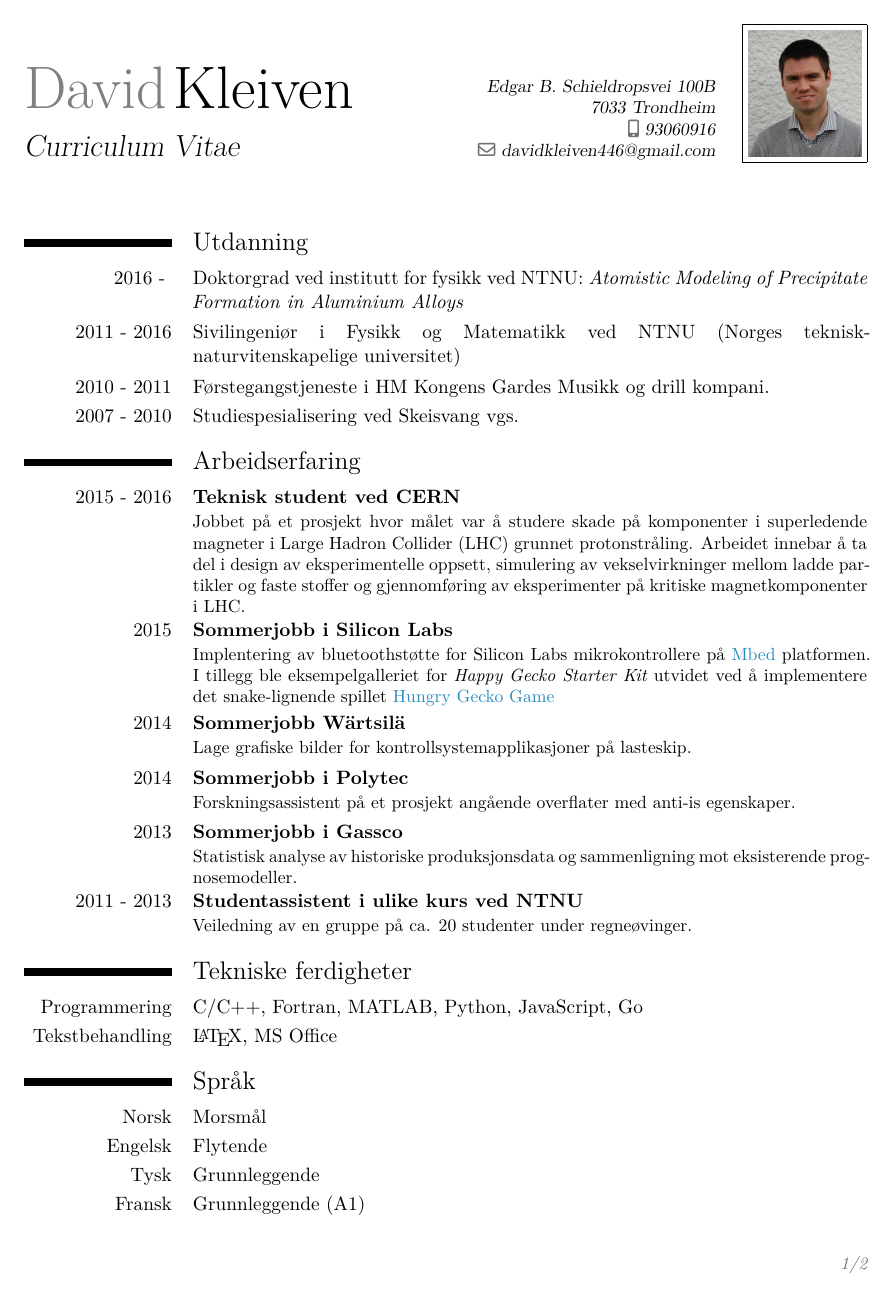
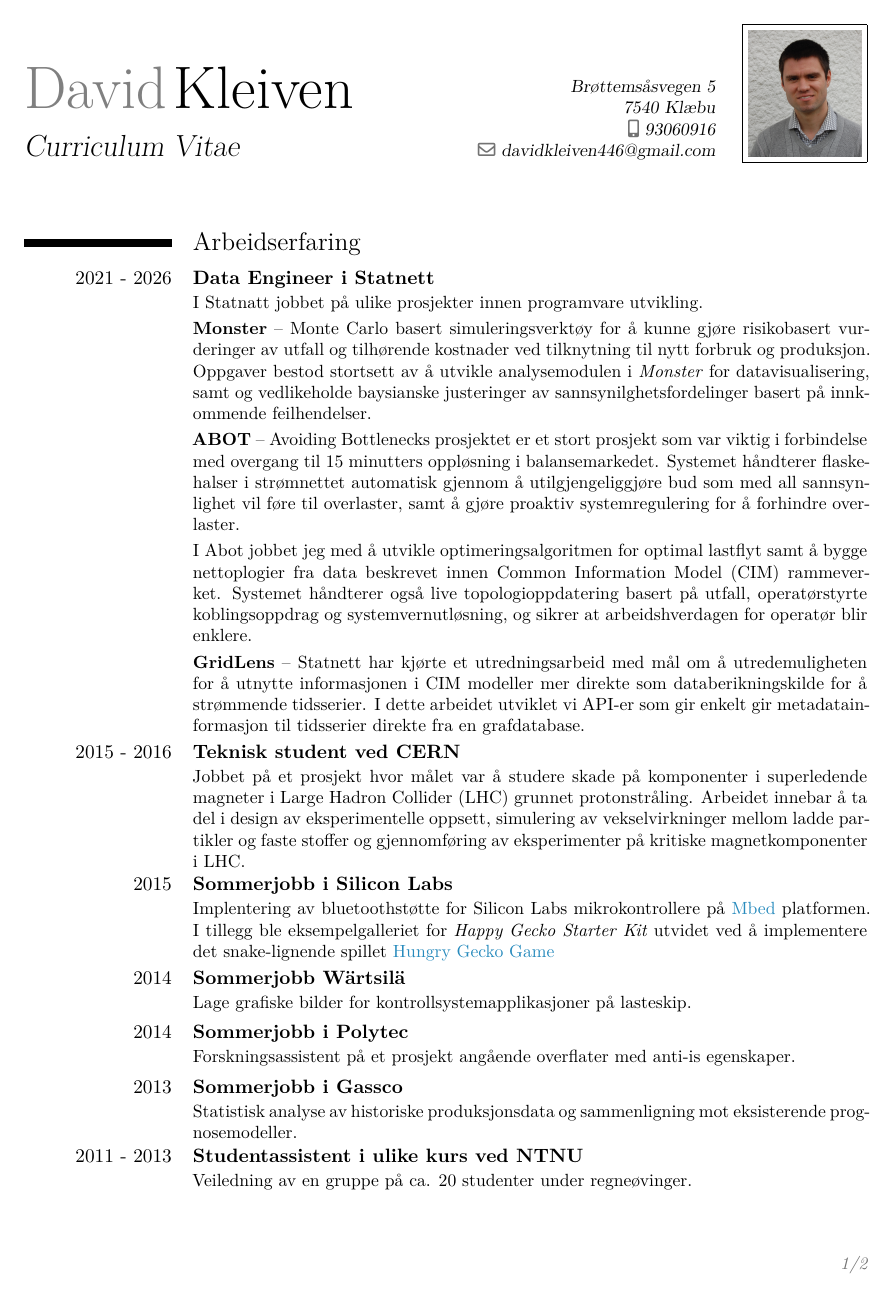
Before and after one commit to davidkleiven/CurVit, a LaTeX CV (CV/CVnorskModern.tex): page 1 of 2. Compiled offline with XeLaTeX.

Commit message:
update cv

```diff
--- a/CV/CVnorskModern.tex
+++ b/CV/CVnorskModern.tex
@@ -5,10 +5,14 @@
 \moderncvcolor{blue}
 \usepackage{filecontents}
 \usepackage{fontspec}
+\usepackage{enumitem}
+\setlist[itemize]{noitemsep, topsep=2pt}
+
 \defaultfontfeatures{Ligatures=TeX}
 \definecolor{linkColor}{rgb}{0.156 0.546 0.742}
 
 \newcommand\Colorhref[3][cyan]{\href{#2}{\small\color{#1}#3}}
+\newcommand{\projsep}{\par\smallskip\noindent}
 \makeatletter
 \renewcommand*{\bibliographyitemlabel}{\@biblabel{\arabic{enumiv}}}
 \makeatother
@@ -67,7 +71,7 @@
 \firstname{David}
 \lastname{Kleiven}
 \title{Curriculum Vitae}
-\address{Edgar B. Schieldropsvei 100B}{7033 Trondheim}
+\address{Brøttemsåsvegen 5}{7540 Klæbu}
 \mobile{93060916}
 \email{davidkleiven446@gmail.com}
 \photo[64pt]{../imageCrop.jpg}
@@ -75,13 +79,21 @@
 \begin{document}
 \makecvtitle
 
-\section{Utdanning}
-\cvitem{2016 - }{Doktorgrad ved institutt for fysikk ved NTNU: \emph{Atomistic Modeling of Precipitate Formation in Aluminium Alloys}}
-\cvitem{2011 - 2016}{Sivilingeniør i Fysikk og Matematikk ved NTNU (Norges teknisk-naturvitenskapelige universitet)}
-\cvitem{2010 - 2011}{Førstegangstjeneste i HM Kongens Gardes Musikk og drill kompani.}
-\cvitem{2007 - 2010}{Studiespesialisering ved Skeisvang vgs.}
+\section{Arbeidserfaring}
+\cventry{2021 - 2026}{Data Engineer i Statnett}{}{}{}{
+I Statnatt jobbet på ulike prosjekter innen programvare utvikling.\projsep
+\textbf{Monster} --  Monte Carlo basert simuleringsverktøy for å kunne gjøre risikobasert vurderinger av utfall og tilhørende kostnader ved tilknytning til nytt forbruk og produksjon.
+Oppgaver bestod stortsett av å utvikle analysemodulen i \emph{Monster} for datavisualisering, samt og vedlikeholde baysianske justeringer av sannsynilghetsfordelinger basert på innkommende feilhendelser. \projsep
+\textbf{ABOT} -- Avoiding Bottlenecks prosjektet er et stort prosjekt som var viktig i forbindelse med overgang til 15 minutters oppløsning i balansemarkedet.
+Systemet håndterer flaskehalser i strømnettet automatisk gjennom å utilgjengeliggjøre bud som med all sannsynlighet vil føre til overlaster, samt å
+gjøre proaktiv systemregulering for å forhindre overlaster.\projsep
+I Abot jobbet jeg med å utvikle optimeringsalgoritmen for optimal lastflyt samt å bygge nettoplogier fra data beskrevet innen Common Information Model (CIM) rammeverket.
+Systemet håndterer også live topologioppdatering basert på utfall, operatørstyrte koblingsoppdrag og systemvernutløsning, og sikrer at arbeidshverdagen for operatør blir enklere.\projsep
+\textbf{GridLens} -- Statnett har kjørte et utredningsarbeid med mål om å utredemuligheten for å utnytte informasjonen i CIM modeller mer direkte som databerikningskilde for å strømmende tidsserier.
+	I dette arbeidet utviklet vi API-er som gir enkelt gir metadatainformasjon til tidsserier direkte fra en grafdatabase.
+}
 
-\section{Arbeidserfaring}
+
 \cventry{2015 - 2016}{Teknisk student ved CERN}{}{}{}{
 Jobbet på et prosjekt hvor målet var å studere skade på komponenter i superledende magneter
 i Large Hadron Collider (LHC) grunnet protonstråling.
@@ -105,3 +117,4 @@ og sammenligning mot eksisterende prognosemodeller.}
 Veiledning av en gruppe på ca. 20 studenter under regneøvinger.
 }
 
+\section{Utdanning}
@@ -115,8 +138,8 @@ Veiledning av en gruppe på ca. 20 studenter under regneøvinger.
 \cvitem{Tysk}{Grunnleggende}
 \cvitem{Fransk}{Grunnleggende (A1)}
 
-\section{Referanser}
-\cvitem{Veileder Ph.D}{Jaakko Akola \newline jaakko.akola@ntnu.no}
+%\section{Referanser}
+%\cvitem{Veileder Ph.D}{Jaakko Akola \newline jaakko.akola@ntnu.no}
 
 % Publication list
 \nocite{*}
```
Also changed, not shown: CV/CVnorskModern.tex (12 more changed lines).
